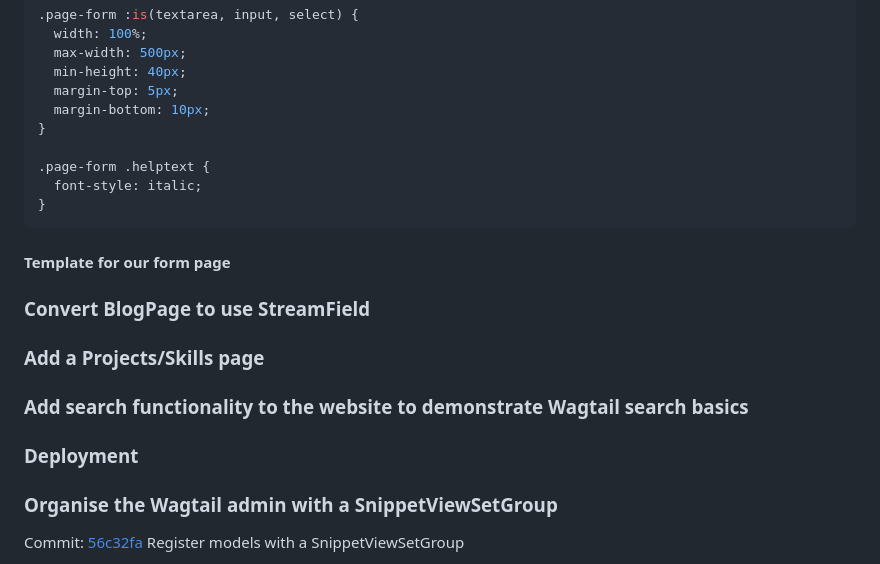
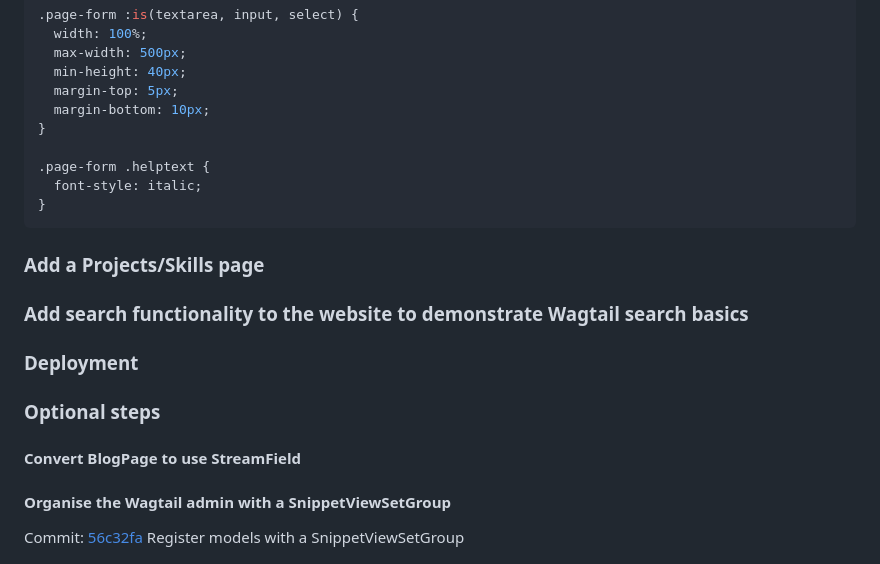
Before and after one commit to thibaudcolas/your-wagtail-portfolio, a Markdown page: README.md, the part around the change. Rendered like a GitHub page.

````diff
--- a/README.md
+++ b/README.md
@@ -575,18 +575,17 @@ And finally in `mysite.css`, add basic form styles:
 }
 ```
 
-#### Template for our form page
-
-### Convert BlogPage to use StreamField
-
 ### Add a Projects/Skills page
 
 ### Add search functionality to the website to demonstrate Wagtail search basics
 
 ### Deployment
 
+### Optional steps
 
-### Organise the Wagtail admin with a SnippetViewSetGroup
+#### Convert BlogPage to use StreamField
+
+#### Organise the Wagtail admin with a SnippetViewSetGroup
 
 Commit: [56c32fa](https://github.com/thibaudcolas/your-wagtail-portfolio/commit/56c32fa) Register models with a SnippetViewSetGroup
 
````
